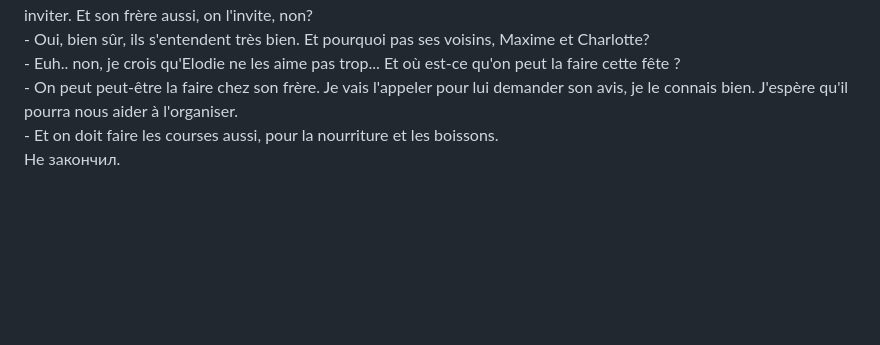
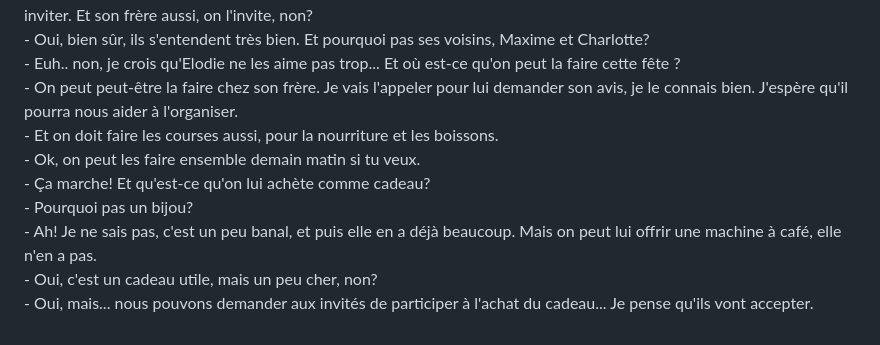
Before and after one commit to evug/evug.github.io, a Markdown page: french/dialogues.md, the part around the change. GitHub-like rendering; folded sections open; blank space fills up the shorter version.

```diff
--- a/french/dialogues.md
+++ b/french/dialogues.md
@@ -246,5 +246,10 @@ Quelques minutes plus tard.<br>
 - Euh.. non, je crois qu'Elodie ne les aime pas trop... Et où est-ce qu'on peut la faire cette fête ?<br>
 - On peut peut-être la faire chez son frère. Je vais l'appeler pour lui demander son avis, je le connais bien. J'espère qu'il pourra nous aider à l'organiser.<br>
 - Et on doit faire les courses aussi, pour la nourriture et les boissons.<br>
- Не закончил.
+- Ok, on peut les faire ensemble demain matin si tu veux.<br>
+- Ça marche! Et qu'est-ce qu'on lui achète comme cadeau?<br>
+- Pourquoi pas un bijou?<br>
+- Ah! Je ne sais pas, c'est un peu banal, et puis elle en a déjà beaucoup. Mais on peut lui offrir une machine à café, elle n'en a pas.<br>
+- Oui, c'est un cadeau utile, mais un peu cher, non?<br>
+- Oui, mais... nous pouvons demander aux invités de participer à l'achat du cadeau... Je pense qu'ils vont accepter.<br>
  </details>
```
